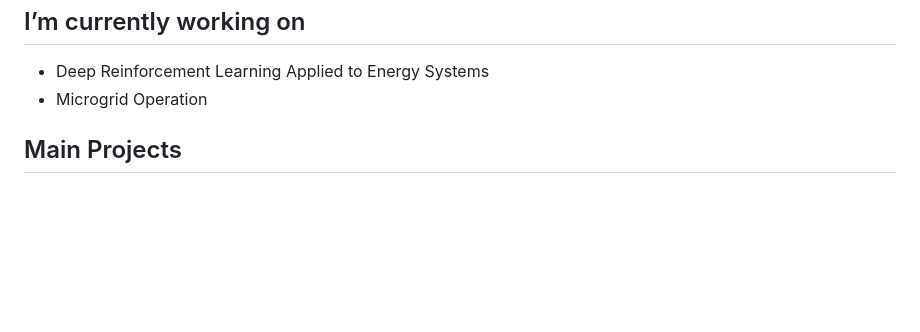
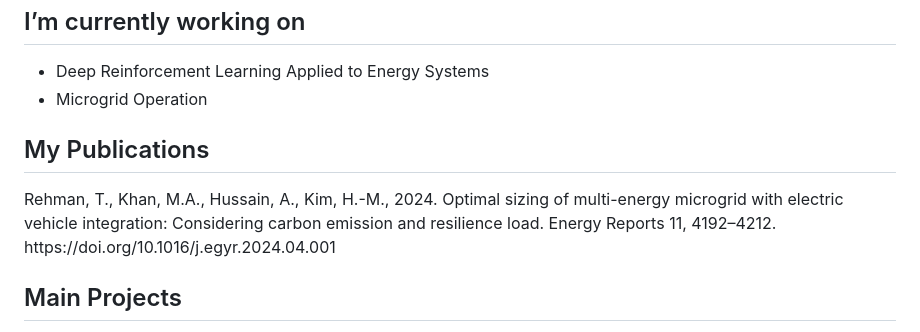
Before and after one commit to TalhaRehmanMTRKT/TalhaRehmanMTRKT, a Markdown page: README.md, the part around the change. GitHub-like rendering; blank space fills up the shorter version.

Commit message:
Update README.md (#1)

```diff
--- a/README.md
+++ b/README.md
@@ -27,6 +27,13 @@
     <li>Microgrid Operation</li>
   </ul>
 </section>
+
+
+<section id="publications">
+  <h2>My Publications</h2>
+  Rehman, T., Khan, M.A., Hussain, A., Kim, H.-M., 2024. Optimal sizing of multi-energy microgrid with electric vehicle integration: Considering carbon emission and resilience load. Energy Reports 11, 4192–4212. https://doi.org/10.1016/j.egyr.2024.04.001
+</section>
+
 
 <section id="main-projects">
   <h2>Main Projects</h2>
```
